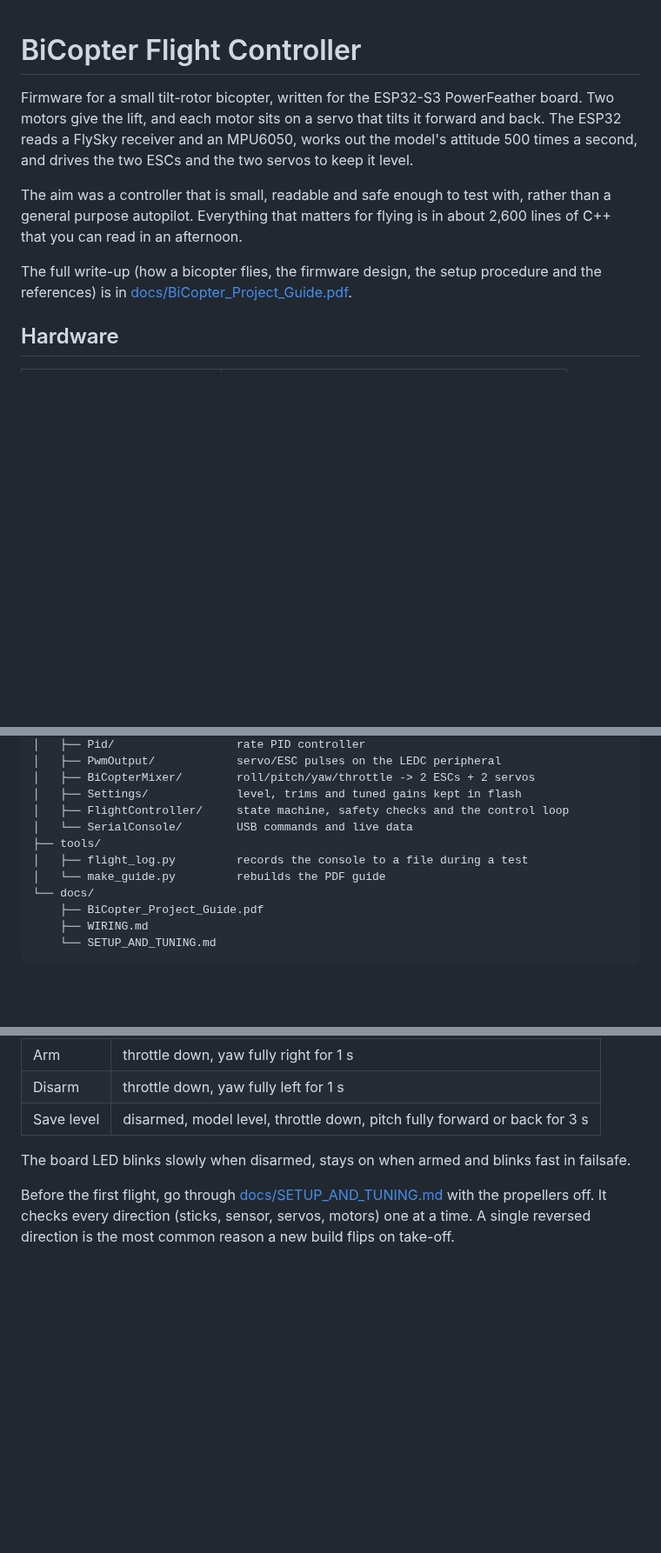
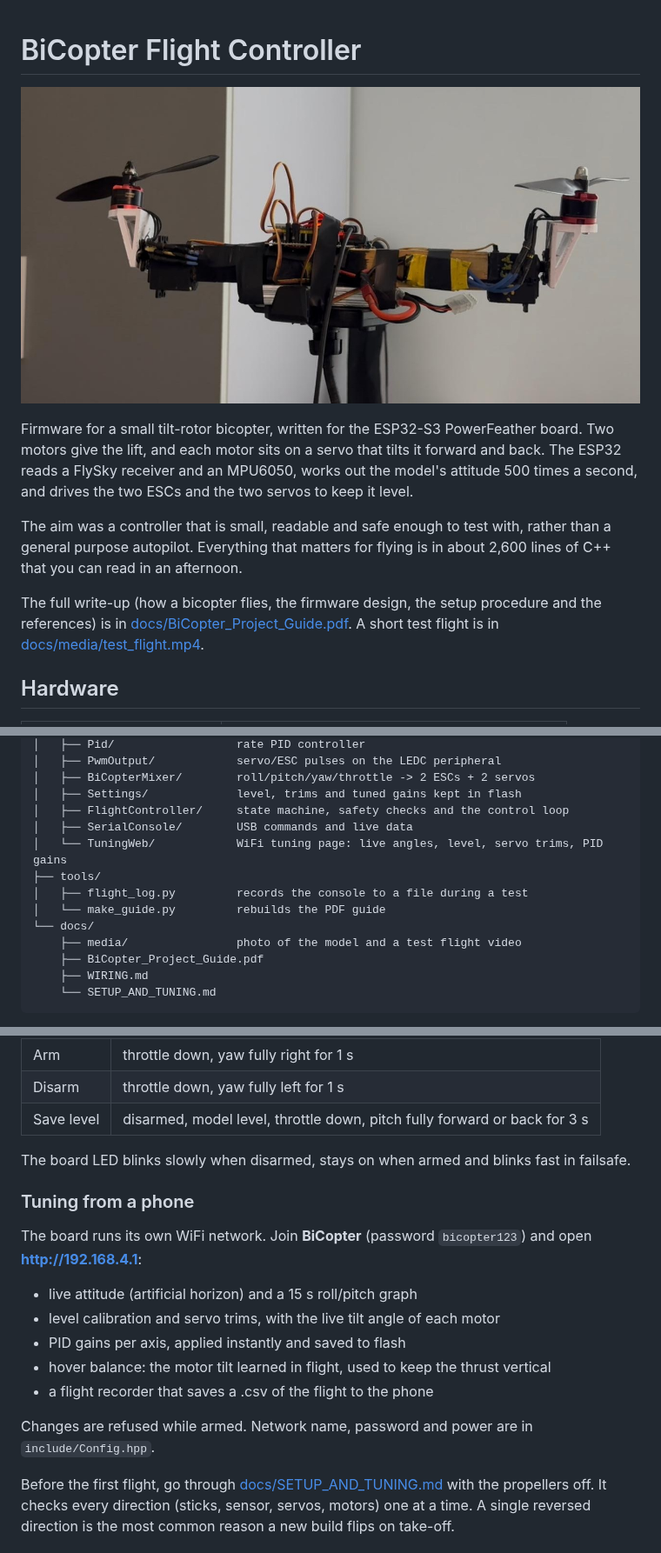
Before and after one commit to mohammedabdelsaboor/BI-Copter-Flight-controller, a Markdown page: README.md, 3 parts joined by grey strips. Shown at 87% size. Drawn GitHub-style; pictures changed too: docs/media/bicopter.jpg (added); blank space fills up the shorter version.

```diff
--- a/README.md
+++ b/README.md
@@ -1,4 +1,6 @@
 # BiCopter Flight Controller
+
+![The bicopter: two tilting motors on MG996R servos at the ends of the arm, ESP32-S3 and MPU6050 in the middle](docs/media/bicopter.jpg)
 
 Firmware for a small tilt-rotor bicopter, written for the ESP32-S3 PowerFeather board. Two motors give the
 lift, and each motor sits on a servo that tilts it forward and back. The ESP32 reads a FlySky receiver and an
@@ -10,7 +12,8 @@ with, rather than a general purpose autopilot. Everything that matters for flyin
 lines of C++ that you can read in an afternoon.
 
 The full write-up (how a bicopter flies, the firmware design, the setup procedure and the references) is in
-[docs/BiCopter_Project_Guide.pdf](docs/BiCopter_Project_Guide.pdf).
+[docs/BiCopter_Project_Guide.pdf](docs/BiCopter_Project_Guide.pdf). A short test flight is in
+[docs/media/test_flight.mp4](docs/media/test_flight.mp4).
 
 ## Hardware
 
@@ -54,11 +57,13 @@ bi_copter_firmware/
 │   ├── BiCopterMixer/        roll/pitch/yaw/throttle -> 2 ESCs + 2 servos
 │   ├── Settings/             level, trims and tuned gains kept in flash
 │   ├── FlightController/     state machine, safety checks and the control loop
-│   └── SerialConsole/        USB commands and live data
+│   ├── SerialConsole/        USB commands and live data
+│   └── TuningWeb/            WiFi tuning page: live angles, level, servo trims, PID gains
 ├── tools/
 │   ├── flight_log.py         records the console to a file during a test
 │   └── make_guide.py         rebuilds the PDF guide
 └── docs/
+    ├── media/                photo of the model and a test flight video
     ├── BiCopter_Project_Guide.pdf
     ├── WIRING.md
     └── SETUP_AND_TUNING.md
@@ -92,6 +97,18 @@ There are no switches on a 4-channel setup, so arming uses the sticks:
 
 The board LED blinks slowly when disarmed, stays on when armed and blinks fast in failsafe.
 
+### Tuning from a phone
+
+The board runs its own WiFi network. Join **BiCopter** (password `bicopter123`) and open **http://192.168.4.1**:
+
+- live attitude (artificial horizon) and a 15 s roll/pitch graph
+- level calibration and servo trims, with the live tilt angle of each motor
+- PID gains per axis, applied instantly and saved to flash
+- hover balance: the motor tilt learned in flight, used to keep the thrust vertical
+- a flight recorder that saves a .csv of the flight to the phone
+
+Changes are refused while armed. Network name, password and power are in `include/Config.hpp`.
+
 Before the first flight, go through [docs/SETUP_AND_TUNING.md](docs/SETUP_AND_TUNING.md) with the propellers
 off. It checks every direction (sticks, sensor, servos, motors) one at a time. A single reversed direction is
 the most common reason a new build flips on take-off.
```
Also changed, not shown: docs/SETUP_AND_TUNING.md (+18 -0 lines), 13 other files.
